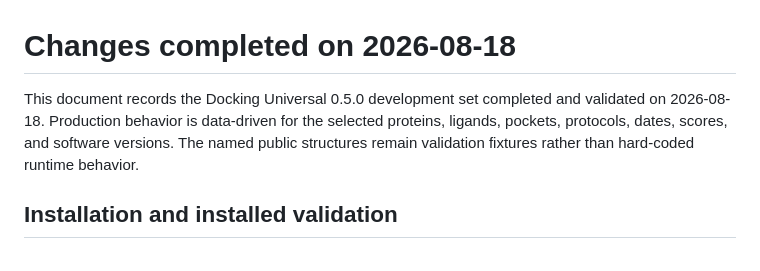
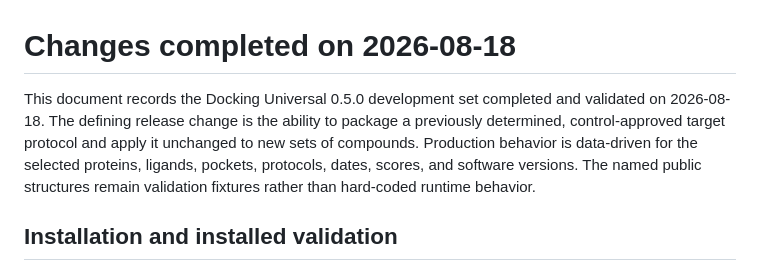
Before and after one commit to thomaslane79-creator/docking-universal, a Markdown page: docs/changes-2026-08-18.md, the part around the change. Drawn GitHub-style.

```diff
--- a/docs/changes-2026-08-18.md
+++ b/docs/changes-2026-08-18.md
@@ -1,6 +1,6 @@
 # Changes completed on 2026-08-18
 
-This document records the Docking Universal 0.5.0 development set completed and validated on 2026-08-18. Production behavior is data-driven for the selected proteins, ligands, pockets, protocols, dates, scores, and software versions. The named public structures remain validation fixtures rather than hard-coded runtime behavior.
+This document records the Docking Universal 0.5.0 development set completed and validated on 2026-08-18. The defining release change is the ability to package a previously determined, control-approved target protocol and apply it unchanged to new sets of compounds. Production behavior is data-driven for the selected proteins, ligands, pockets, protocols, dates, scores, and software versions. The named public structures remain validation fixtures rather than hard-coded runtime behavior.
 
 ## Installation and installed validation
 
```
Also changed, not shown: CHANGELOG.md (+3 -1 lines), README.md (+6 -0 lines).
